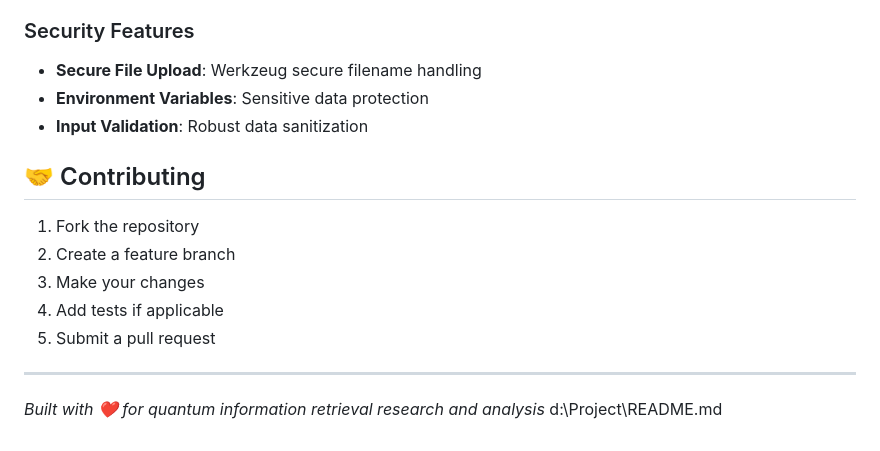
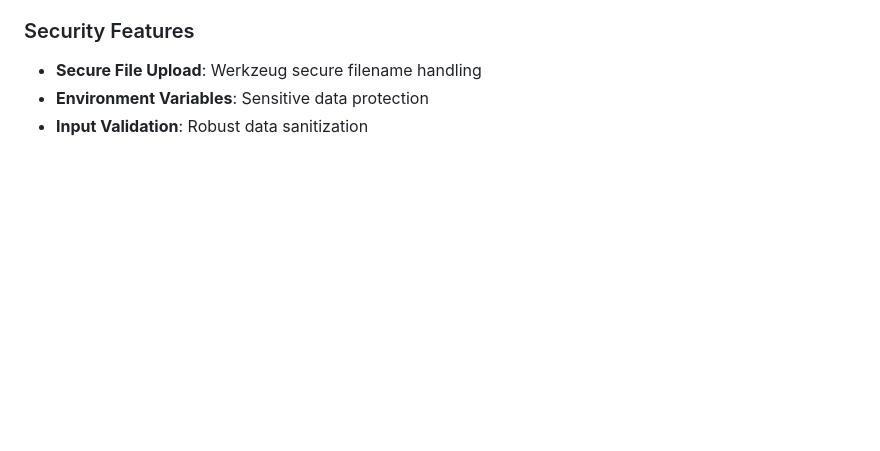
Before and after one commit to khadijasaeed683/QuantumIR_Mathematical_Equations_Explanator, a Markdown page: README.md, the part around the change. Drawn GitHub-style; blank space fills up the shorter version.

Commit message:
updated Readme
Removed the contributing section and the closing note.

```diff
--- a/README.md
+++ b/README.md
@@ -143,16 +143,3 @@ The application includes a comprehensive glossary of quantum information retriev
 - **Secure File Upload**: Werkzeug secure filename handling
 - **Environment Variables**: Sensitive data protection
 - **Input Validation**: Robust data sanitization
-
-## 🤝 Contributing
-
-1. Fork the repository
-2. Create a feature branch
-3. Make your changes
-4. Add tests if applicable
-5. Submit a pull request
-
----
-
-*Built with ❤️ for quantum information retrieval research and analysis*</content>
-<parameter name="filePath">d:\Project\README.md
```
